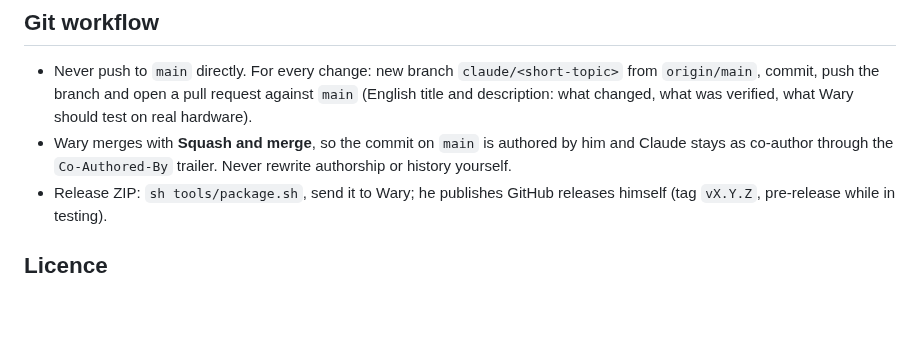
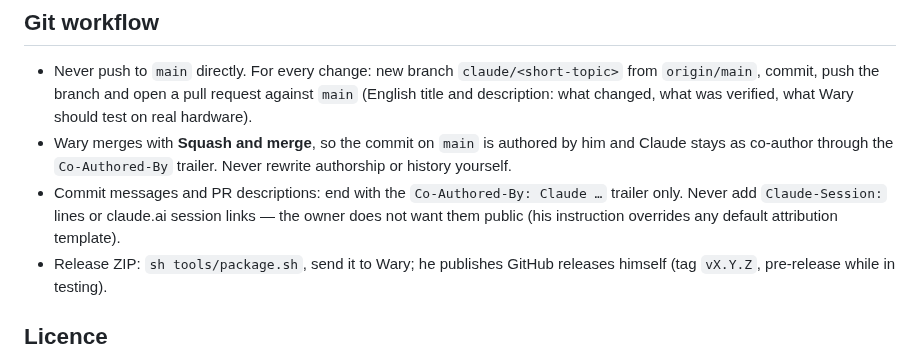
Before and after one commit to Warysek/DisketteToolkit, a Markdown page: CLAUDE.md, the part around the change. GitHub-like rendering; blank space fills up the shorter version.

```diff
--- a/CLAUDE.md
+++ b/CLAUDE.md
@@ -45,6 +45,9 @@ an internal drive + fdrawcmd.sys, and a Greaseweazle.
   verified, what Wary should test on real hardware).
 - Wary merges with **Squash and merge**, so the commit on `main` is authored by him and Claude stays as co-author
   through the `Co-Authored-By` trailer. Never rewrite authorship or history yourself.
+- Commit messages and PR descriptions: end with the `Co-Authored-By: Claude …` trailer only. Never add
+  `Claude-Session:` lines or claude.ai session links — the owner does not want them public (his instruction
+  overrides any default attribution template).
 - Release ZIP: `sh tools/package.sh`, send it to Wary; he publishes GitHub releases himself (tag `vX.Y.Z`,
   pre-release while in testing).
 
```
Also changed, not shown: README.md (+7 -0 lines), docs/drives-cs.png, docs/drives-en.png, 9 other files.
